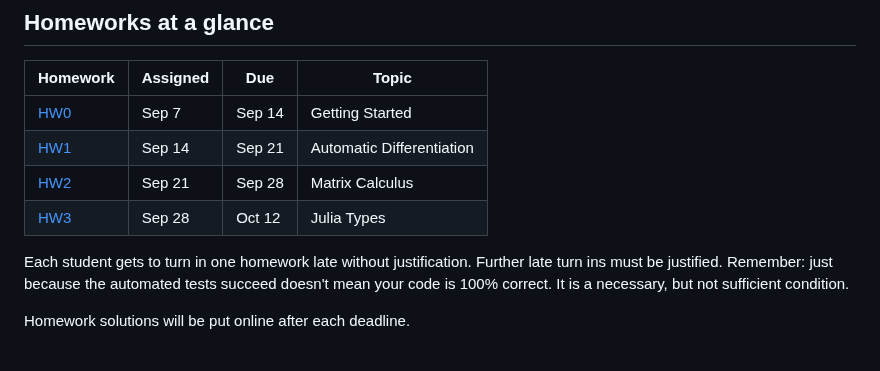
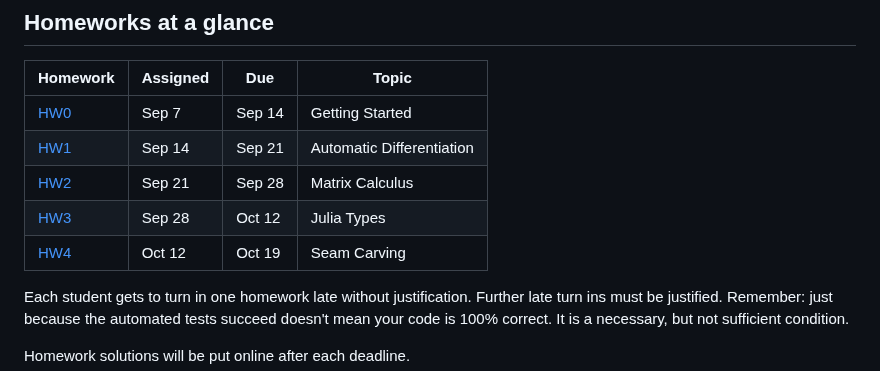
Before and after one commit to mitmath/JuliaComputation, a Markdown page: README.md, the part around the change. Drawn GitHub-style.

Commit message:
Posted HW4

```diff
--- a/README.md
+++ b/README.md
@@ -52,6 +52,7 @@ While not exactly the same as our past [Computational Thinking Class](https://co
 | [HW1](https://mit-c25-fall23.netlify.app/homeworks/hw1) | Sep 14   | Sep 21 | Automatic Differentiation |
 | [HW2](https://mit-c25-fall23.netlify.app/homeworks/hw2) | Sep 21   | Sep 28 | Matrix Calculus           |
 | [HW3](https://mit-c25-fall23.netlify.app/homeworks/hw3) | Sep 28   | Oct 12 | Julia Types               |
+| [HW4](https://mit-c25-fall23.netlify.app/homeworks/hw4) | Oct 12   | Oct 19 | Seam Carving              |
 
 Each student gets to turn in one homework late without justification.
 Further late turn ins must be justified.
```
